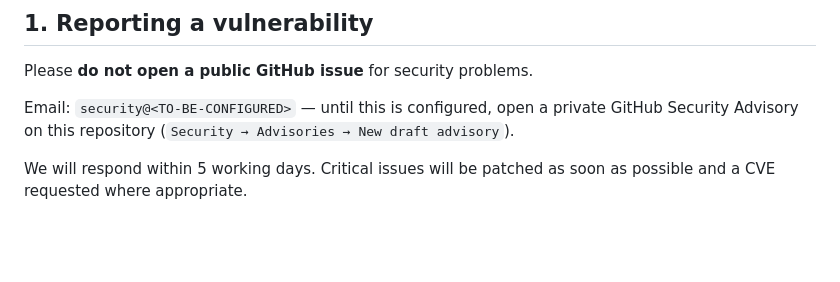
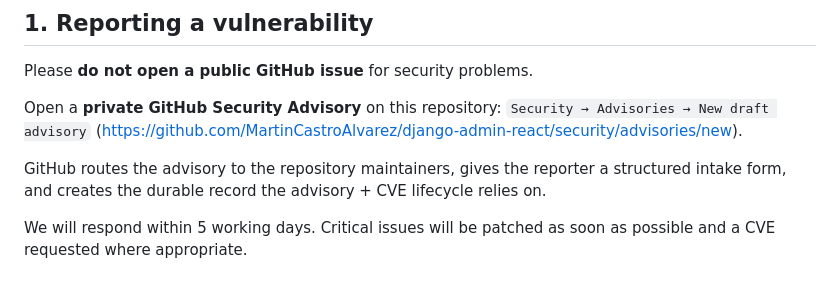
Before and after one commit to MartinCastroAlvarez/django-admin-react, a Markdown page: SECURITY.md, the part around the change. GitHub-like rendering; blank space fills up the shorter version.

Commit message:
chore(security): replace TO-BE-CONFIGURED contact with GitHub Security Advisory channel
§1 of SECURITY.md still carried `security@<TO-BE-CONFIGURED>`. Per
the Discussion #127 cross-role consensus (Architect + Security +
Consumer all concurred, 2026-05-26), drop the placeholder line
and direct vulnerability reports through GitHub Security Advisories
exclusively — zero ongoing maintenance, GitHub routes to all repo
admins, reporters get the structured intake form.

The advisory URL is named explicitly so a reporter doesn't have to
hunt for the Security tab.

Tier 5 per docs/agents/autonomy-policy.md §1.5 — `SECURITY.md`
touched. Human-merge required.

Closes one of the two remaining go-public blockers in Discussion #127.
The other (CODE_OF_CONDUCT.md) is owed as a separate Tier 1 follow-up.

Co-Authored-By: Claude Opus 4.7 (1M context) <noreply@anthropic.com>

```diff
--- a/SECURITY.md
+++ b/SECURITY.md
@@ -9,9 +9,13 @@ changing API behavior.
 
 Please **do not open a public GitHub issue** for security problems.
 
-Email: `security@<TO-BE-CONFIGURED>` — until this is configured, open a
-private GitHub Security Advisory on this repository
-(`Security → Advisories → New draft advisory`).
+Open a **private GitHub Security Advisory** on this repository:
+`Security → Advisories → New draft advisory`
+(<https://github.com/MartinCastroAlvarez/django-admin-react/security/advisories/new>).
+
+GitHub routes the advisory to the repository maintainers, gives the
+reporter a structured intake form, and creates the durable record
+the advisory + CVE lifecycle relies on.
 
 We will respond within 5 working days. Critical issues will be patched as
 soon as possible and a CVE requested where appropriate.
```
